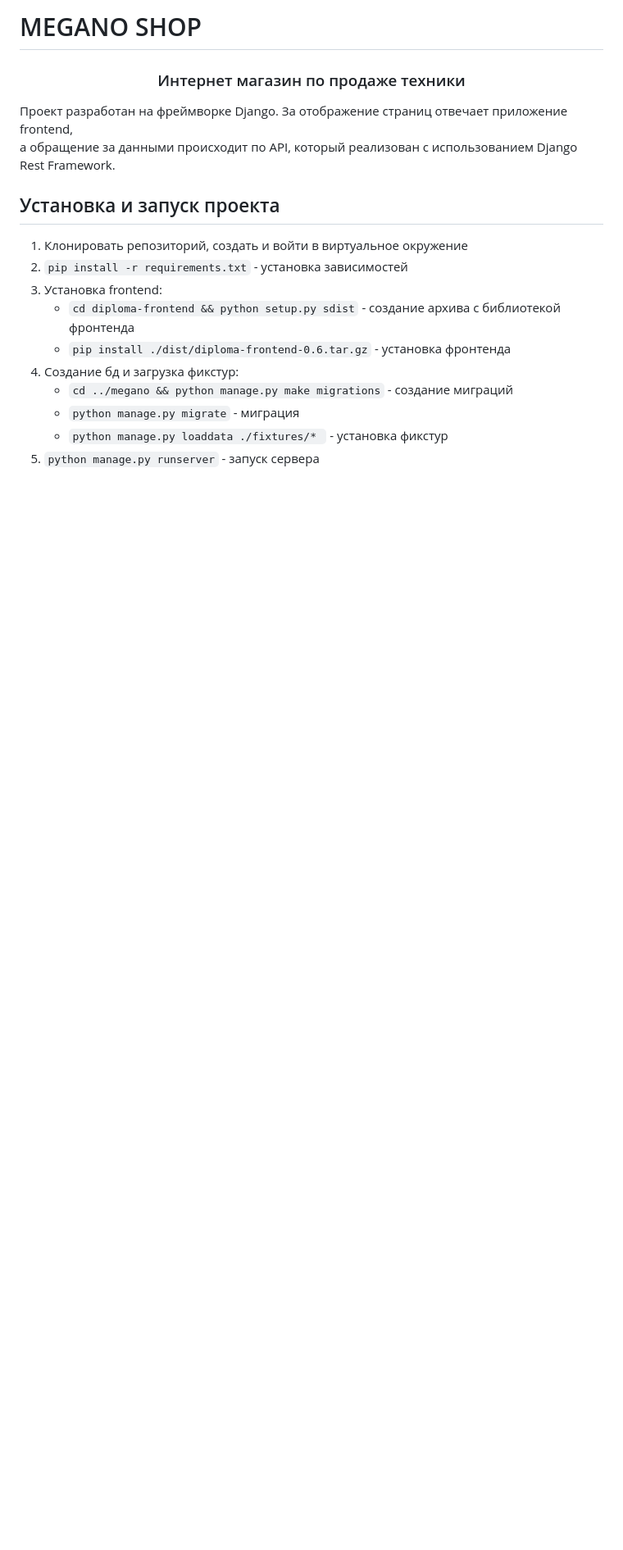
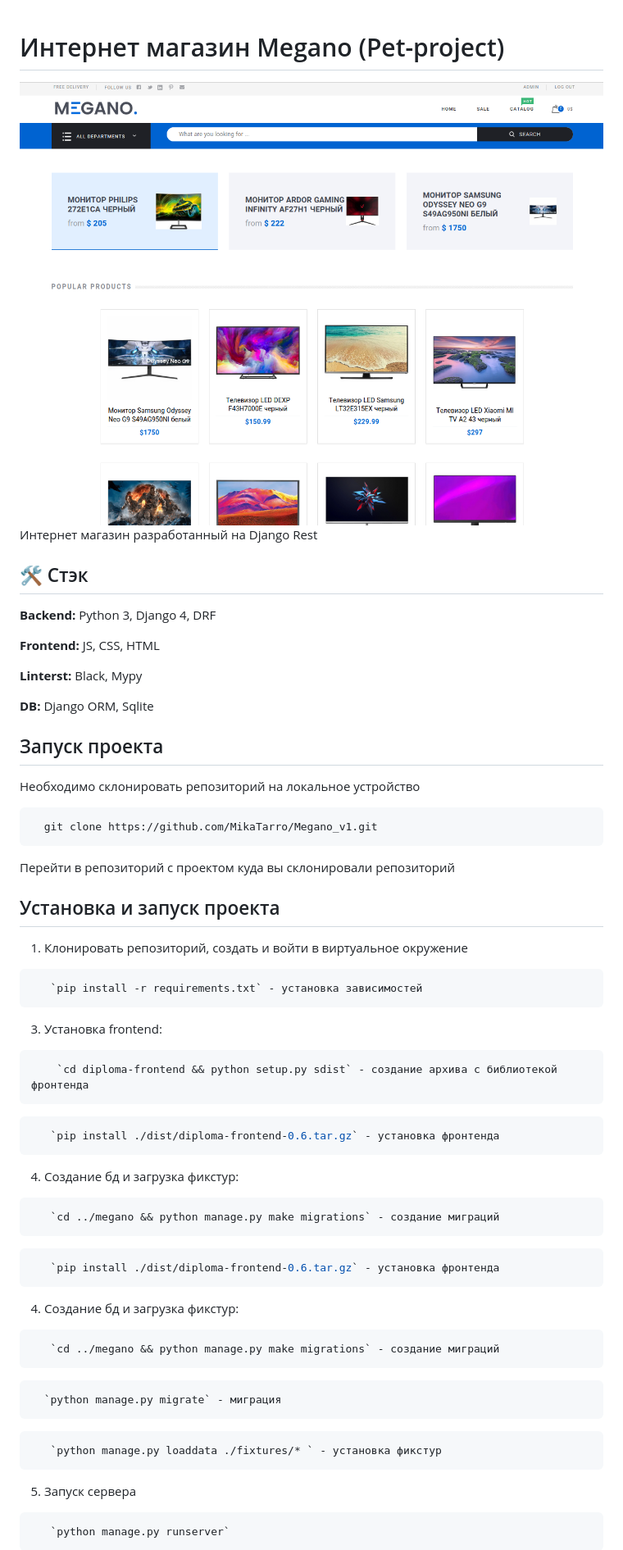
Before and after one commit to MikaTarro/Megano_v1, a Markdown page: README.md, the part around the change printed below. Shown: that part at 82% size. GitHub-like rendering; pictures changed too: img.png (added); blank space fills up the shorter version.

Commit message:
rebuild-->

````diff
--- a/README.md
+++ b/README.md
@@ -1,20 +1,74 @@
-# MEGANO SHOP
 
-<h3 align="center">Интернет магазин по продаже техники
-</h3>
-Проект разработан на фреймворке Django. За отображение страниц отвечает приложение frontend,
 
-а обращение за данными происходит по API, который реализован с использованием Django Rest Framework.
+# Интернет магазин Megano (Pet-project)
+![img.png](img.png)
+Интернет магазин разработанный на Django Rest
+
+## 🛠 Стэк
+
+**Backend:** Python 3, Django 4, DRF
+
+**Frontend:** JS, CSS, HTML
+
+**Linterst:** Black, Mypy
+
+**DB:** Django ORM, Sqlite
+
+## Запуск проекта
+
+Необходимо склонировать репозиторий на локальное устройство
+
+```bash
+  git clone https://github.com/MikaTarro/Megano_v1.git
+```
+
+Перейти в репозиторий с проектом куда вы склонировали репозиторий
 
 ## Установка и запуск проекта
+
 1. Клонировать репозиторий, создать и войти в виртуальное окружение
-2. `pip install -r requirements.txt` - установка зависимостей
+
+```bash
+   `pip install -r requirements.txt` - установка зависимостей
+```
+
 3. Установка frontend:
-    * `cd diploma-frontend && python setup.py sdist` - создание архива с библиотекой фронтенда
-    * `pip install ./dist/diploma-frontend-0.6.tar.gz` - установка фронтенда
+
+```bash
+    `cd diploma-frontend && python setup.py sdist` - создание архива с библиотекой фронтенда
+```
+
+```bash
+   `pip install ./dist/diploma-frontend-0.6.tar.gz` - установка фронтенда
+```
+
 4. Создание бд и загрузка фикстур:
-    * `cd ../megano && python manage.py make migrations` - создание миграций
-    * `python manage.py migrate` - миграция
-    * `python manage.py loaddata ./fixtures/* ` - установка фикстур
-5. `python manage.py runserver` - запуск сервера
 
+```bash
+   `cd ../megano && python manage.py make migrations` - создание миграций
+```
+
+```bash
+   `pip install ./dist/diploma-frontend-0.6.tar.gz` - установка фронтенда
+```
+
+4. Создание бд и загрузка фикстур:
+
+```bash
+   `cd ../megano && python manage.py make migrations` - создание миграций
+```
+
+```bash
+  `python manage.py migrate` - миграция
+```
+
+```bash
+   `python manage.py loaddata ./fixtures/* ` - установка фикстур
+```
+
+5. Запуск сервера
+
+```bash
+   `python manage.py runserver`
+```
+
````
Also changed, not shown: other parts of README.md (+26 -5 lines), 1 other file.
